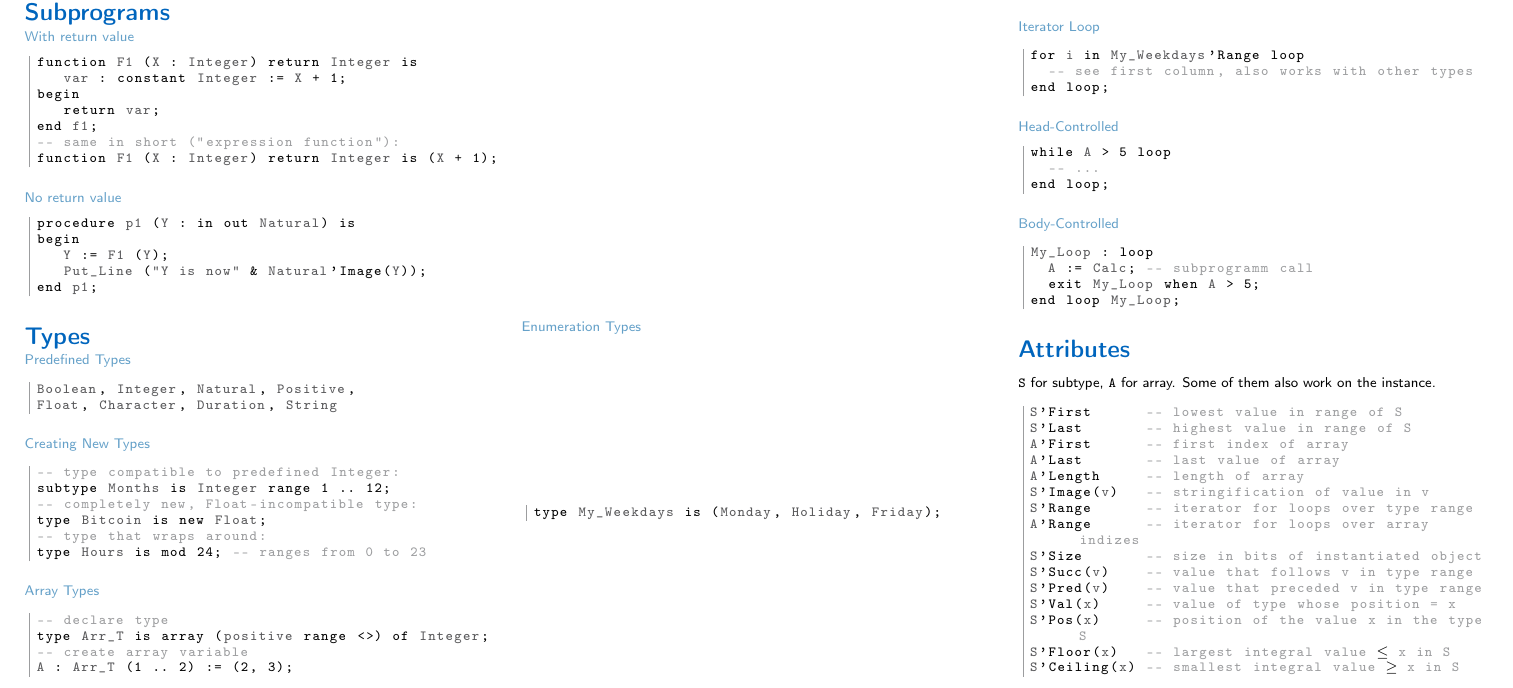
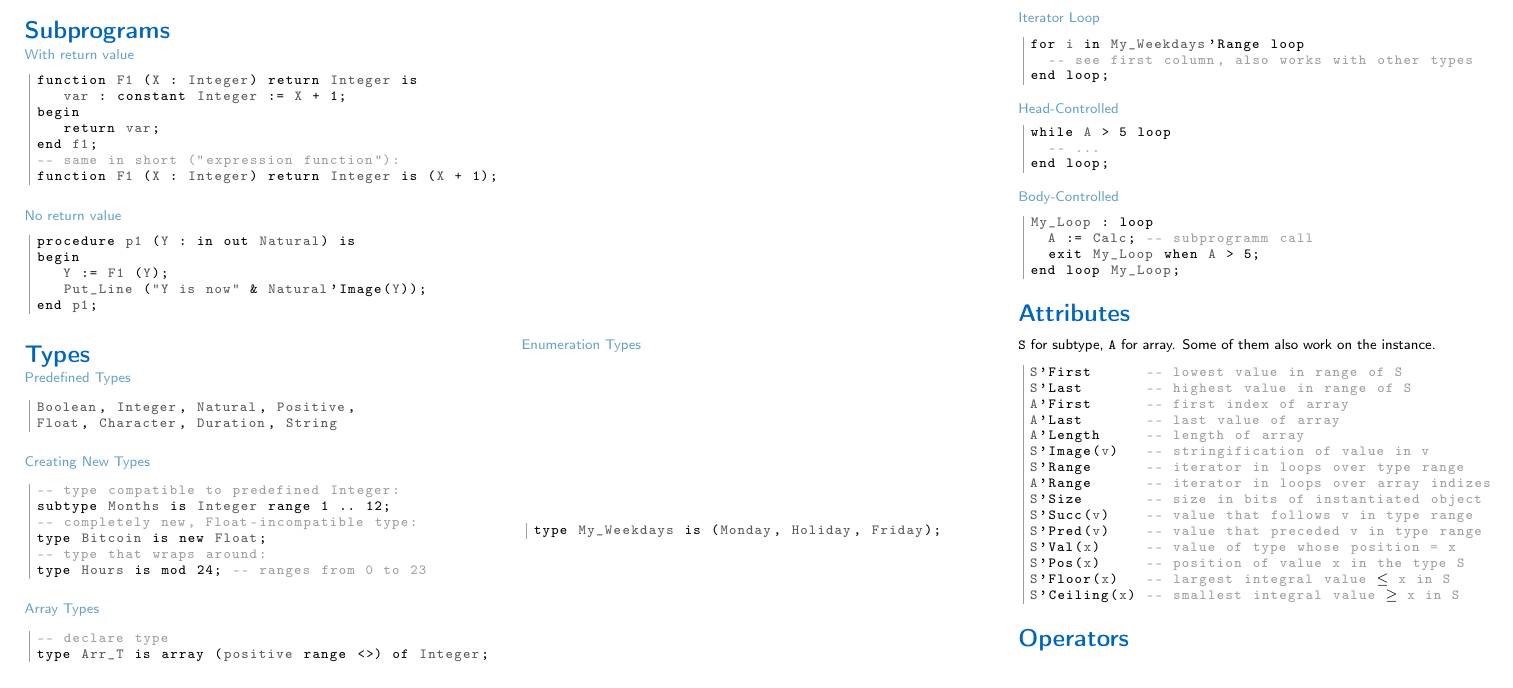
Before and after one commit to mbeckersys/spark2014-cheat-sheet, a LaTeX document (cheatsheet.tex): part of page 1 of 2, cut so that both start at the same text. Compiled offline with pdfLaTeX.

```diff
--- a/cheatsheet.tex
+++ b/cheatsheet.tex
@@ -240,13 +240,13 @@
 A'Last       -- last value of array
 A'Length     -- length of array
 S'Image(v)   -- stringification of value in v
-S'Range      -- iterator for loops over type range
-A'Range      -- iterator for loops over array indizes
+S'Range      -- iterator in loops over type range
+A'Range      -- iterator in loops over array indizes
 S'Size       -- size in bits of instantiated object
 S'Succ(v)    -- value that follows v in type range
 S'Pred(v)    -- value that preceded v in type range
 S'Val(x)     -- value of type whose position = x
-S'Pos(x)     -- position of the value x in the type S
+S'Pos(x)     -- position of value x in the type S
 S'Floor(x)   -- largest integral value %$\leq$% x in S
 S'Ceiling(x) -- smallest integral value %$\geq$% x in S
 \end{lstlisting}
```
Also changed, not shown: cheatsheet.pdf.
